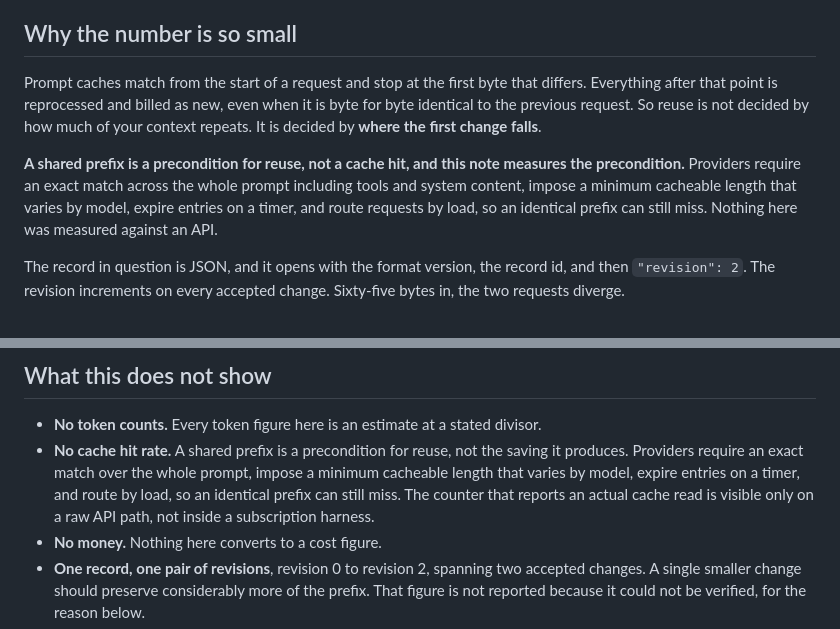
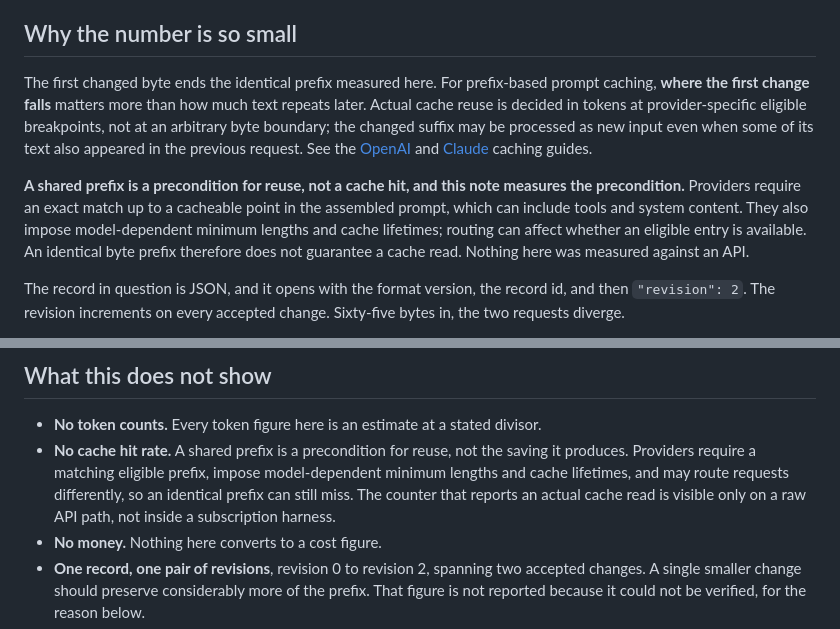
Before and after one commit to TriunaLabs/research, a Markdown page: articles/prefix-caching-project-state/README.md, 2 parts joined by grey strips. GitHub-like rendering.

Commit message:
Clarify prefix cache measurement and link reproduction files

```diff
--- a/articles/prefix-caching-project-state/README.md
+++ b/articles/prefix-caching-project-state/README.md
@@ -20,16 +20,19 @@ describes, which is the finding below arrived at independently.
 
 ## Why the number is so small
 
-Prompt caches match from the start of a request and stop at the first byte that differs.
-Everything after that point is reprocessed and billed as new, even when it is byte for byte
-identical to the previous request. So reuse is not decided by how much of your context
-repeats. It is decided by **where the first change falls**.
+The first changed byte ends the identical prefix measured here. For prefix-based prompt
+caching, **where the first change falls** matters more than how much text repeats later.
+Actual cache reuse is decided in tokens at provider-specific eligible breakpoints, not at
+an arbitrary byte boundary; the changed suffix may be processed as new input even when
+some of its text also appeared in the previous request. See the
+[OpenAI](https://developers.openai.com/api/docs/guides/prompt-caching) and
+[Claude](https://platform.claude.com/docs/en/build-with-claude/prompt-caching) caching guides.
 
 **A shared prefix is a precondition for reuse, not a cache hit, and this note measures the
-precondition.** Providers require an exact match across the whole prompt including tools and system
-content, impose a minimum cacheable length that varies by model, expire entries on a timer, and
-route requests by load, so an identical prefix can still miss. Nothing here was measured against an
-API.
+precondition.** Providers require an exact match up to a cacheable point in the assembled prompt,
+which can include tools and system content. They also impose model-dependent minimum lengths and
+cache lifetimes; routing can affect whether an eligible entry is available. An identical byte prefix
+therefore does not guarantee a cache read. Nothing here was measured against an API.
 
 The record in question is JSON, and it opens with the format version, the record id, and
 then `"revision": 2`. The revision increments on every accepted change. Sixty-five bytes
@@ -128,10 +132,10 @@ projection keeps most of it, and the break lands exactly where a status changed.
 
 - **No token counts.** Every token figure here is an estimate at a stated divisor.
 - **No cache hit rate.** A shared prefix is a precondition for reuse, not the saving it
-  produces. Providers require an exact match over the whole prompt, impose a minimum cacheable
-  length that varies by model, expire entries on a timer, and route by load, so an identical
-  prefix can still miss. The counter that reports an actual cache read is visible only on a raw
-  API path, not inside a subscription harness.
+  produces. Providers require a matching eligible prefix, impose model-dependent minimum lengths
+  and cache lifetimes, and may route requests differently, so an identical prefix can still miss.
+  The counter that reports an actual cache read is visible only on a raw API path, not inside a
+  subscription harness.
 - **No money.** Nothing here converts to a cost figure.
 - **One record, one pair of revisions**, revision 0 to revision 2, spanning two accepted
   changes. A single smaller change should preserve considerably more of the prefix. That figure
```
Also changed, not shown: other parts of articles/prefix-caching-project-state/README.md (+8 -7 lines).
